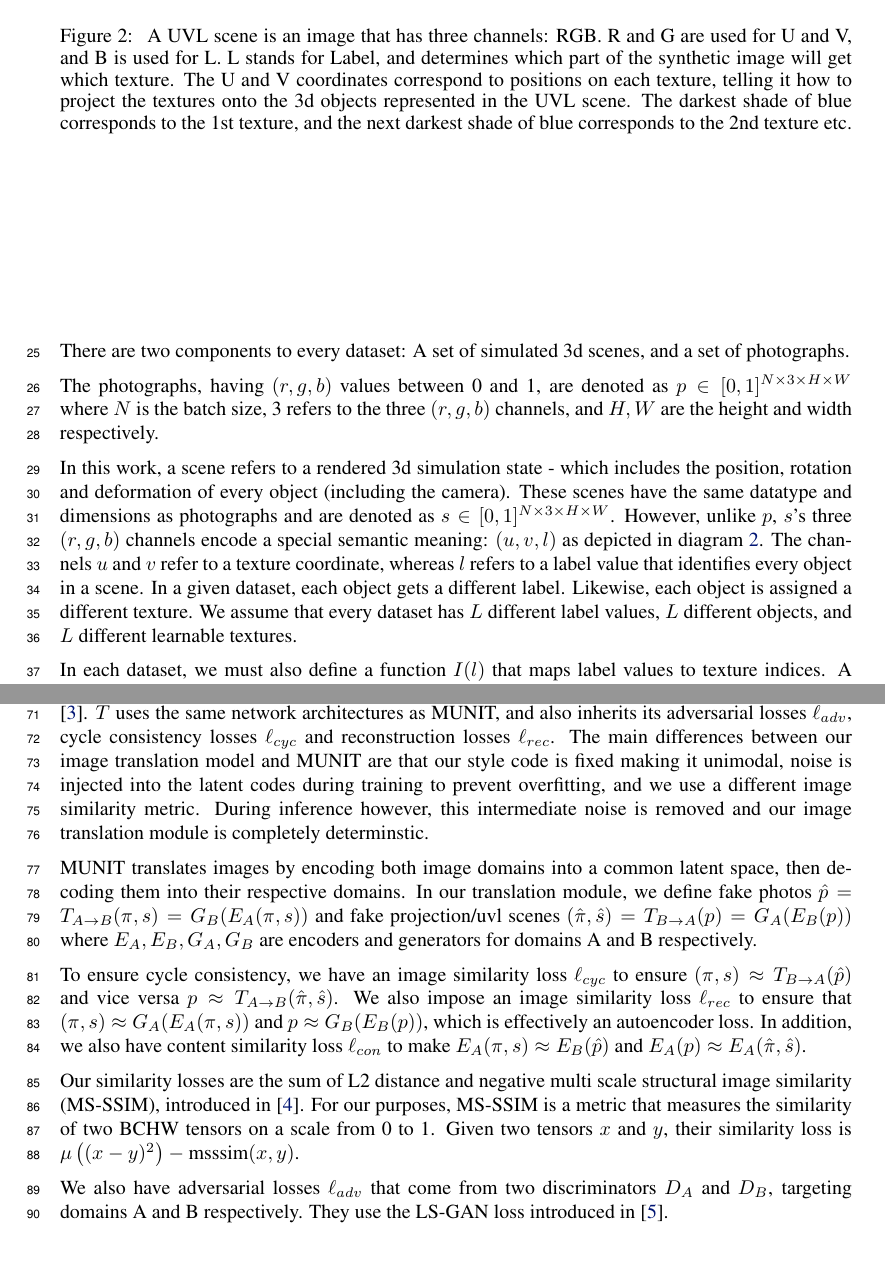
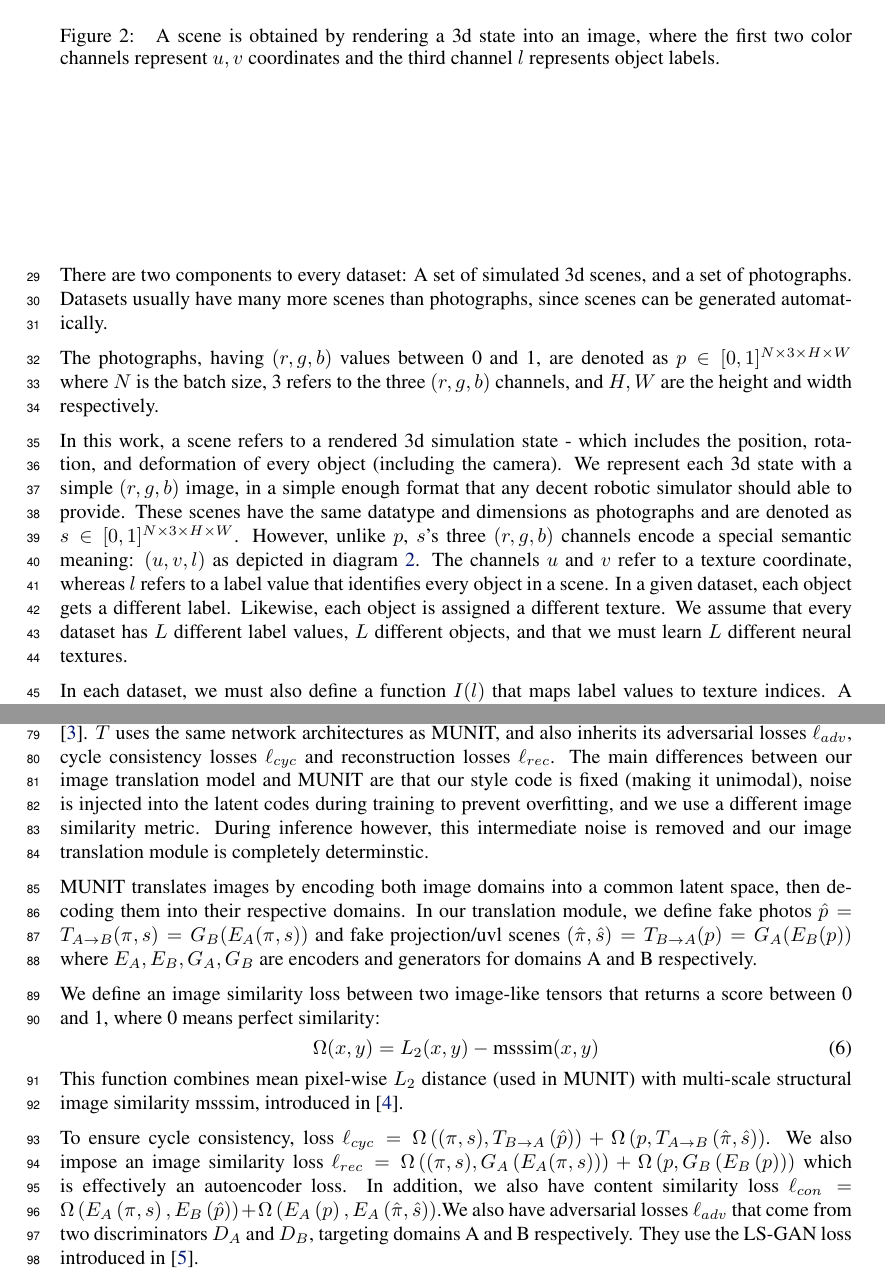
Before and after one commit to RyannDaGreat/TRITON-Paper, a LaTeX problem sheet (CORL/example.tex): two parts of pages 3 and 5 of 13, joined at a grey line, cut at the place of the change, the shorter picture padded with empty space. Compiled offline with pdfLaTeX.

Commit message:
Added explicit loss equations into the translator submodule section and tweaked formulation

```diff
--- a/CORL/example.tex
+++ b/CORL/example.tex
@@ -104,6 +104,9 @@
 \newcommand{\lTR}{\ell_{TR}}
 \newcommand{\eqand}{\ \ \ \text{ and }\ \ \ }
 \newcommand{\real}{\mathbb{R}}
+
+% \newcommand{\similar}{\text{similarity}}
+\newcommand{\similar}{\Omega}
 
 
 %%%%%%%%%%%%BIG TODO::::
@@ -235,31 +241,34 @@
 			\includegraphics[width=400pt]{../images/uvl_explanation_minimal.pdf}
 		\end{center}
 		\caption{
+			A scene is obtained by rendering a 3d state into an image, where the first two color channels represent $u,v$ coordinates and the third channel $l$ represents object labels.
 			% This diagram shows the purpose of a UVL image.
-			A UVL scene is an image that has three channels: RGB.
-			R and G are used for U and V, and B is used for L.
-			L stands for Label, and determines which part of the synthetic image will get which texture.
-			The U and V coordinates correspond to positions on each texture,
-			telling it how to project the textures onto the 3d objects represented in the UVL scene.
-			The darkest shade of blue corresponds to the 1st texture, and the next darkest shade of blue corresponds to the 2nd texture etc.
+			% A UVL scene is an image that has three channels: RGB.
+			% R and G are used for U and V, and B is used for L.
+			% L stands for Label, and determines which part of the synthetic image will get which texture.
+			% The U and V coordinates correspond to positions on each texture,
+			% telling it how to project the textures onto the 3d objects represented in the UVL scene.
+			% The darkest shade of blue corresponds to the 1st texture, and the next darkest shade of blue corresponds to the 2nd texture etc.
 			}
 		\label{fig:uvl_explanation}
 	\end{figure}
 
 	There are two components to every dataset: A set of simulated 3d scenes, and a set of photographs.
+	Datasets usually have many more scenes than photographs, since scenes can be generated automatically.
 
 	The photographs, having $(r,g,b)$ values between 0 and 1,
 		are denoted as $p \in [0,1]^{N \times 3 \times H \times W}$ where $N$ is the batch size,
 		3 refers to the three $(r,g,b)$ channels,
 		and $H,W$ are the height and width respectively.
 
-	In this work, a scene refers to a rendered 3d simulation state - which includes the position, rotation and deformation of every object (including the camera).
+	In this work, a scene refers to a rendered 3d simulation state - which includes the position, rotation, and deformation of every object (including the camera).
 	% Using some 3d rendering software, be it Blender or Gazebo or some other 3d creates an image from these
+	We represent each 3d state with a simple $(r,g,b)$ image, in a simple enough format that any decent robotic simulator should able to provide.
 	These scenes have the same datatype and dimensions as photographs and are denoted as $s \in [0,1]^{N \times 3 \times H \times W}$.
 	However, unlike $p$, $s$'s three $(r,g,b)$ channels encode a special semantic meaning: $(u,v,l)$ as depicted in diagram \ref{fig:uvl_explanation}.
 	The channels $u$ and $v$ refer to a texture coordinate, whereas $l$ refers to a label value that identifies every object in a scene.
 	In a given dataset, each object gets a different label. Likewise, each object is assigned a different texture.
-	We assume that every dataset has $L$ different label values, $L$ different objects, and $L$ different learnable textures.
+	We assume that every dataset has $L$ different label values, $L$ different objects, and that we must learn $L$ different neural textures.
 
 	In each dataset, we must also define a function $I(l)$ that maps label values to texture indices. A simple way to do this is with the following definition:
 	\begin{equation}
@@ -549,20 +559,36 @@
 
 		% TODO: Choose one of the three equation representations. Which is best? The next paragraph will look less ugly when the equations are shorter.
 
-		To ensure cycle consistency, we have an image similarity loss $\ell_{cyc}$ to ensure
-		% $c \approx G_A(E_B(G_B(E_A(\pis)))) = T_{B\rightarrow A}(T_{A\rightarrow B}(\pis)) = T_{B\rightarrow A}(\hat{p})$
-		$\ppis \approx T_{B\rightarrow A}(\hat{p})$
-		and vice versa
-		% $p \approx G_B(E_A(G_A(E_B(p)))) = T_{A\rightarrow B}(T_{B\rightarrow A}(\pis)) = T_{A\rightarrow B}(\hat{c}) = T_{A\rightarrow B}(\hat{\pi},\hat{s})$.
-		$p \approx T_{A\rightarrow B}(\hat{\pi},\hat{s})$.
-		%I only want to use one of the two representations; either using T_AB or GA(EB) etc. Which one should I use?
-		We also impose an image similarity loss $\ell_{rec}$ to ensure that $\ppis \approx G_A(E_A\ppis)$ and $p \approx G_B(E_B(p))$, which is effectively an autoencoder loss.
-		In addition, we also have content similarity loss $ \ell_{con}$ to make
-		$E_A(\pis) \approx E_B(\ph)$ and $E_A(p) \approx E_A(\pish)$.
-		% $E_A(\pis) \approx E_B(\Tab(\pis))$ and $E_A(p) \approx E_A(\Tba(p))$.
+		% For our purposes, MS-SSIM is a metric that measures the similarity of two BCHW tensors on a scale from 0 to 1.
+		% Given two tensors $x$ and $y$, their similarity loss is $\mu\left((x-y)^2\right) - \text{msssim}(x,y)$.
+		We define an image similarity loss between two image-like tensors that returns a score between 0 and 1, where 0 means perfect similarity:
+		\begin{equation}
+			\similar(x,y) = L_2(x,y)-\msssim(x,y)
+		\end{equation}
+		This function combines mean pixel-wise $L_2$ distance (used in MUNIT) with multi-scale structural image similarity $\msssim$, introduced in \citep{msssim}.
 
-		Our similarity losses are the sum of L2 distance and negative multi scale structural image similarity (MS-SSIM), introduced in \citep{msssim}. For our purposes, MS-SSIM is a metric that measures the similarity of two BCHW tensors on a scale from 0 to 1. Given two tensors $x$ and $y$, their similarity loss is $\mu\left((x-y)^2\right) - \text{msssim}(x,y)$.
+		% To ensure cycle consistency, we have an image similarity loss $\ell_{cyc}$ to ensure
+		% % $c \approx G_A(E_B(G_B(E_A(\pis)))) = T_{B\rightarrow A}(T_{A\rightarrow B}(\pis)) = T_{B\rightarrow A}(\hat{p})$
+		% $\ppis \approx T_{B\rightarrow A}(\hat{p})$
+		% and vice versa
+		% % $p \approx G_B(E_A(G_A(E_B(p)))) = T_{A\rightarrow B}(T_{B\rightarrow A}(\pis)) = T_{A\rightarrow B}(\hat{c}) = T_{A\rightarrow B}(\hat{\pi},\hat{s})$.
+		% $p \approx T_{A\rightarrow B}(\hat{\pi},\hat{s})$.
+		% %I only want to use one of the two representations; either using T_AB or GA(EB) etc. Which one should I use?
+		% We also impose an image similarity loss $\ell_{rec}$ to ensure that $\ppis \approx G_A(E_A\ppis)$ and $p \approx G_B(E_B(p))$, which is effectively an autoencoder loss.
+		% In addition, we also have content similarity loss $ \ell_{con}$ to make
+		% $E_A(\pis) \approx E_B(\ph)$ and $E_A(p) \approx E_A(\pish)$.
+		% % $E_A(\pis) \approx E_B(\Tab(\pis))$ and $E_A(p) \approx E_A(\Tba(p))$.
 
+
+		To ensure cycle consistency, loss $\ell_{cyc}  =  \similar\left(\ppis,T_{B\rightarrow A}\left(\hat{p}\right)\right)  +  \similar\left(p,T_{A\rightarrow B}\left(\hat{\pi},\hat{s}\right)\right)$.
+		% $\ppis \approx T_{B\rightarrow A}(\hat{p})$
+		% and vice versa
+		% $p \approx T_{A\rightarrow B}(\hat{\pi},\hat{s})$.
+		We also impose an image similarity loss $\ell_{rec} = \similar\left(\ppis,G_A\left(E_A\ppis\right)\right) + \similar\left(p,G_B\left(E_B\left(p\right)\right)\right)$
+		%  to ensure that $\ppis \approx G_A(E_A\ppis)$ and $p \approx G_B(E_B(p))$,
+			which is effectively an autoencoder loss.
+		In addition, we also have content similarity loss $ \ell_{con} = \similar\left(E_A\left(\pis\right), E_B\left(\ph\right) \right)    +   \similar\left(E_A\left(p\right),E_A\left(\pish\right)\right) $.% to make
+		% $E_A(\pis) \approx E_B(\ph)$ and $E_A(p) \approx E_A(\pish)$.
 		We also have adversarial losses $\ell_{adv}$ that come from two discriminators $D_A$ and $D_B$, targeting domains A and B respectively. They use the LS-GAN loss introduced in \citep{lsgan}.
 
 		In total, the loss for the image translator module $T$ is $\ell_T=\ell_{cyc}+\ell_{rec}+\ell_{con}+\ell_{adv}$.
```
Also changed, not shown: CORL/example.tex (14 more changed lines).
